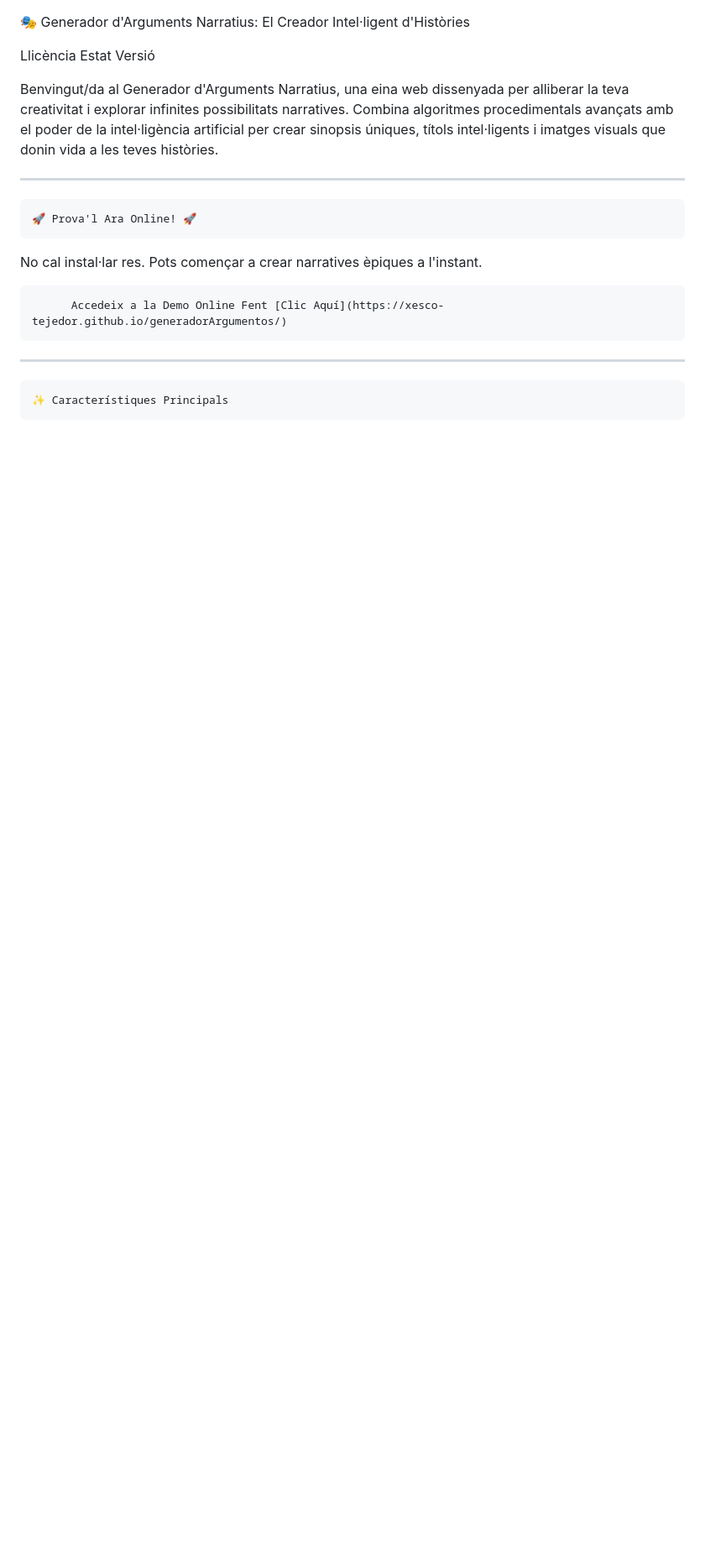
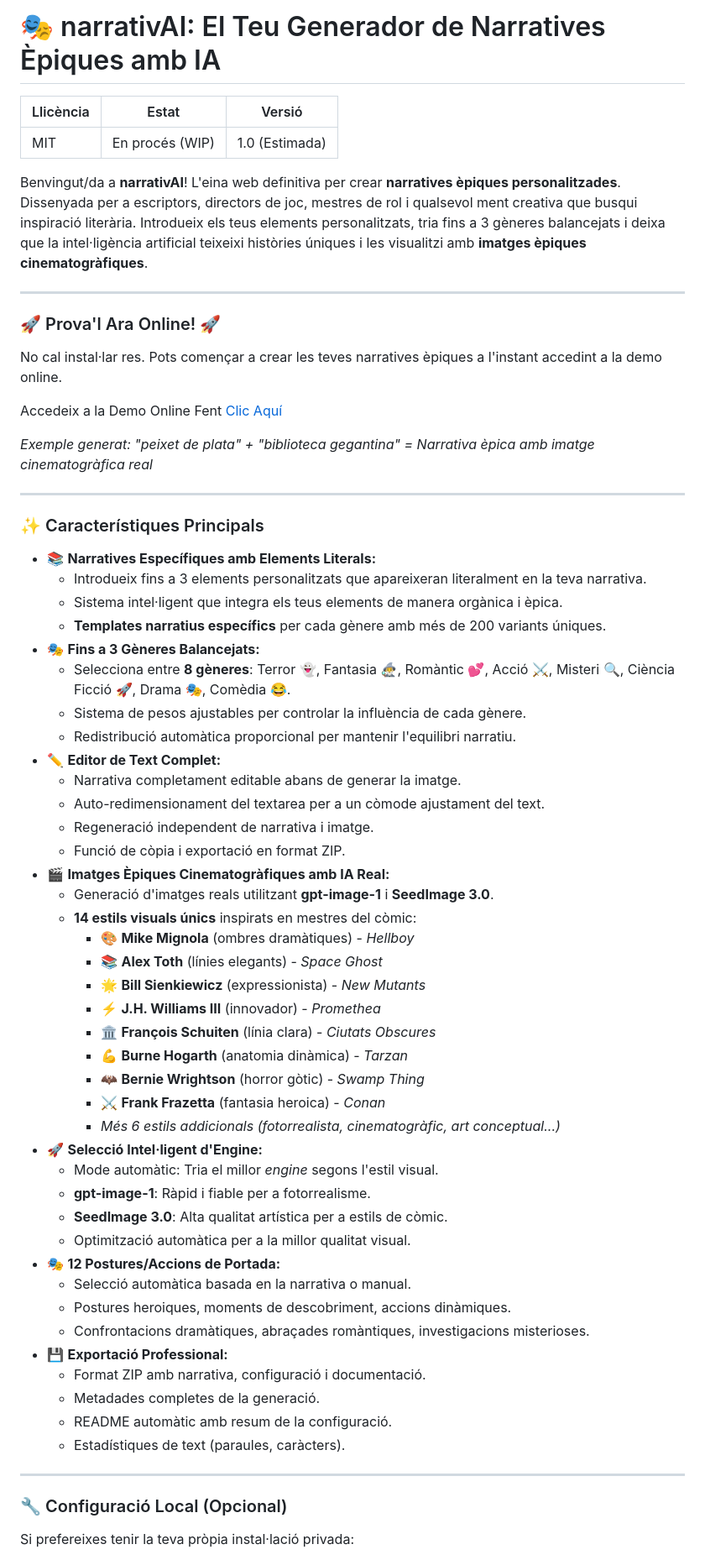
Before and after one commit to Xesco-Tejedor/narrativAI, a Markdown page: README.md, the part around one of its changes. Shown at 84% size. GitHub-like rendering; blank space fills up the shorter version.

```diff
--- a/README.md
+++ b/README.md
@@ -1,27 +1,68 @@
+# 🎭 narrativAI: El Teu Generador de Narratives Èpiques amb IA
 
+Llicència | Estat | Versió
+--- | --- | ---
+MIT | En procés (WIP) | 1.0 (Estimada)
 
-  🎭 Generador d'Arguments Narratius: El Creador Intel·ligent d'Històries
+Benvingut/da a **narrativAI**! L'eina web definitiva per crear **narratives èpiques personalitzades**. Dissenyada per a escriptors, directors de joc, mestres de rol i qualsevol ment creativa que busqui inspiració literària. Introdueix els teus elements personalitzats, tria fins a 3 gèneres balancejats i deixa que la intel·ligència artificial teixeixi històries úniques i les visualitzi amb **imatges èpiques cinematogràfiques**.
 
-Llicència Estat Versió
+---
 
-Benvingut/da al Generador d'Arguments Narratius, una eina web dissenyada
-per alliberar la teva creativitat i explorar infinites possibilitats
-narratives. Combina algoritmes procedimentals avançats amb el poder de
-la intel·ligència artificial per crear sinopsis úniques, títols
-intel·ligents i imatges visuals que donin vida a les teves històries.
+### 🚀 Prova'l Ara Online! 🚀
 
-------------------------------------------------------------------------
+No cal instal·lar res. Pots començar a crear les teves narratives èpiques a l'instant accedint a la demo online.
 
+Accedeix a la Demo Online Fent [Clic Aquí](https://xesco-tejedor.github.io/narrativAI/)
 
-    🚀 Prova'l Ara Online! 🚀
+*Exemple generat: "peixet de plata" + "biblioteca gegantina" = Narrativa èpica amb imatge cinematogràfica real*
 
-No cal instal·lar res. Pots començar a crear narratives èpiques a l'instant.
+---
 
+### ✨ Característiques Principals
 
-          Accedeix a la Demo Online Fent [Clic Aquí](https://xesco-tejedor.github.io/generadorArgumentos/)
+* 📚 **Narratives Específiques amb Elements Literals:**
+    * Introdueix fins a 3 elements personalitzats que apareixeran literalment en la teva narrativa.
+    * Sistema intel·ligent que integra els teus elements de manera orgànica i èpica.
+    * **Templates narratius específics** per cada gènere amb més de 200 variants úniques.
+* 🎭 **Fins a 3 Gèneres Balancejats:**
+    * Selecciona entre **8 gèneres**: Terror 👻, Fantasia 🧙‍♂️, Romàntic 💕, Acció ⚔️, Misteri 🔍, Ciència Ficció 🚀, Drama 🎭, Comèdia 😂.
+    * Sistema de pesos ajustables per controlar la influència de cada gènere.
+    * Redistribució automàtica proporcional per mantenir l'equilibri narratiu.
+* ✏️ **Editor de Text Complet:**
+    * Narrativa completament editable abans de generar la imatge.
+    * Auto-redimensionament del textarea per a un còmode ajustament del text.
+    * Regeneració independent de narrativa i imatge.
+    * Funció de còpia i exportació en format ZIP.
+* 🎬 **Imatges Èpiques Cinematogràfiques amb IA Real:**
+    * Generació d'imatges reals utilitzant **gpt-image-1** i **SeedImage 3.0**.
+    * **14 estils visuals únics** inspirats en mestres del còmic:
+        * 🎨 **Mike Mignola** (ombres dramàtiques) - *Hellboy*
+        * 📚 **Alex Toth** (línies elegants) - *Space Ghost*
+        * 🌟 **Bill Sienkiewicz** (expressionista) - *New Mutants*
+        * ⚡ **J.H. Williams III** (innovador) - *Promethea*
+        * 🏛️ **François Schuiten** (línia clara) - *Ciutats Obscures*
+        * 💪 **Burne Hogarth** (anatomia dinàmica) - *Tarzan*
+        * 🦇 **Bernie Wrightson** (horror gòtic) - *Swamp Thing*
+        * ⚔️ **Frank Frazetta** (fantasia heroica) - *Conan*
+        * *Més 6 estils addicionals (fotorrealista, cinematogràfic, art conceptual...)*
+* 🚀 **Selecció Intel·ligent d'Engine:**
+    * Mode automàtic: Tria el millor *engine* segons l'estil visual.
+    * **gpt-image-1**: Ràpid i fiable per a fotorrealisme.
+    * **SeedImage 3.0**: Alta qualitat artística per a estils de còmic.
+    * Optimització automàtica per a la millor qualitat visual.
+* 🎭 **12 Postures/Accions de Portada:**
+    * Selecció automàtica basada en la narrativa o manual.
+    * Postures heroiques, moments de descobriment, accions dinàmiques.
+    * Confrontacions dramàtiques, abraçades romàntiques, investigacions misterioses.
+* 💾 **Exportació Professional:**
+    * Format ZIP amb narrativa, configuració i documentació.
+    * Metadades completes de la generació.
+    * README automàtic amb resum de la configuració.
+    * Estadístiques de text (paraules, caràcters).
 
-------------------------------------------------------------------------
+---
 
+### 🔧 Configuració Local (Opcional)
 
-    ✨ Característiques Principals
+Si prefereixes tenir la teva pròpia instal·lació privada:
 
```
Also changed, not shown: other parts of README.md (+101 -184 lines).
